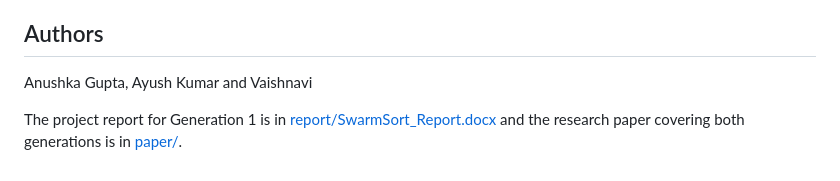
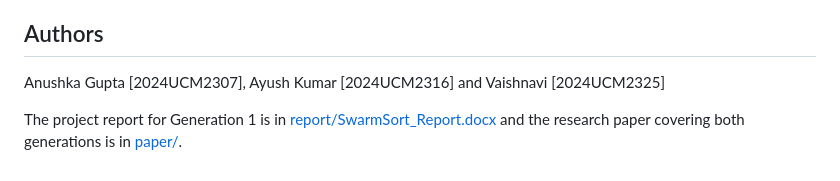
Before and after one commit to CrossAnushka/Particle-Swarm-Optimization-for-Waste-Detection, a Markdown page: README.md, the part around the change. Drawn GitHub-style.

Commit message:
Update authors section with student IDs

```diff
--- a/README.md
+++ b/README.md
@@ -253,6 +253,6 @@ More papers are listed in [docs/RELATED_WORK.md](docs/RELATED_WORK.md).
 
 ## Authors
 
-Anushka Gupta, Ayush Kumar and Vaishnavi
+Anushka Gupta [2024UCM2307], Ayush Kumar [2024UCM2316] and Vaishnavi [2024UCM2325]
 
 The project report for Generation 1 is in [report/SwarmSort_Report.docx](report/SwarmSort_Report.docx) and the research paper covering both generations is in [paper/](paper/).
```
